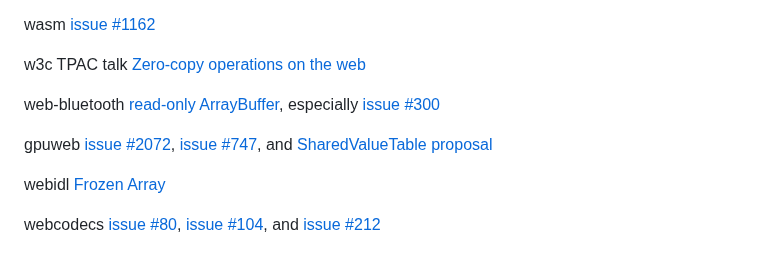
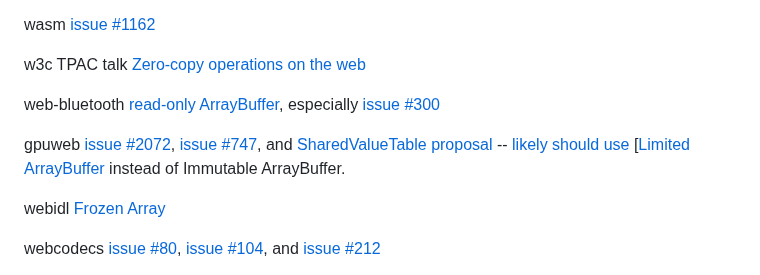
Before and after one commit to tc39/proposal-immutable-arraybuffer, a Markdown page: README.md, the part around the change. Drawn GitHub-style.

Commit message:
README.md: webgpu should use Limited ArrayBuffer instead

```diff
--- a/README.md
+++ b/README.md
@@ -59,7 +59,7 @@ w3c TPAC talk [Zero-copy operations on the web](https://www.w3.org/2020/Talks/TP
 
 web-bluetooth [read-only ArrayBuffer](https://webbluetoothcg.github.io/web-bluetooth/#read-only-arraybuffer), especially [issue #300](https://github.com/WebBluetoothCG/web-bluetooth/issues/300#issuecomment-2560251857)
 
-gpuweb [issue #2072](https://github.com/gpuweb/gpuweb/issues/2072#issuecomment-2560291036), [issue #747](https://github.com/gpuweb/gpuweb/issues/747#issuecomment-2560254816), and [SharedValueTable proposal](https://hackmd.io/@webgpu/S1f56dN8s)
+gpuweb [issue #2072](https://github.com/gpuweb/gpuweb/issues/2072#issuecomment-2560291036), [issue #747](https://github.com/gpuweb/gpuweb/issues/747#issuecomment-2560254816), and [SharedValueTable proposal](https://hackmd.io/@webgpu/S1f56dN8s) -- [likely should use](https://github.com/tc39/proposal-immutable-arraybuffer/issues/25) [[Limited ArrayBuffer](https://github.com/tc39/proposal-limited-arraybuffer) instead of Immutable ArrayBuffer.
 
 webidl [Frozen Array](https://webidl.spec.whatwg.org/#idl-frozen-array)
 
```
